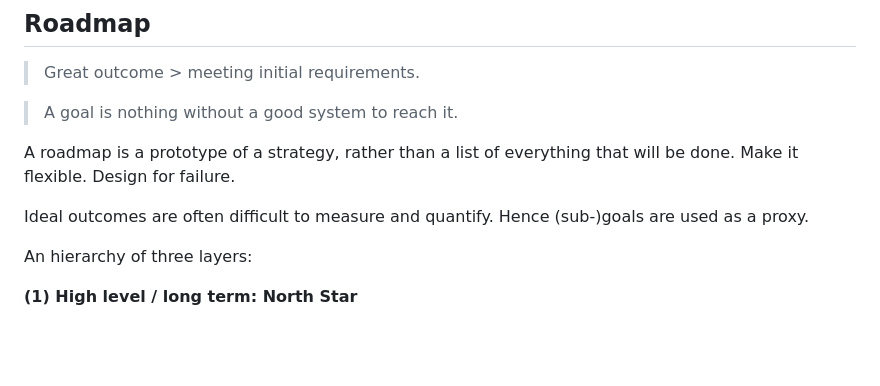
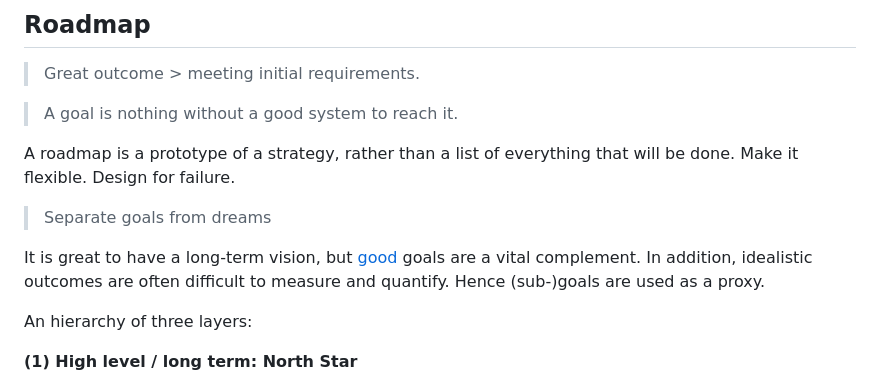
Before and after one commit to voschezang/coding-handbook, a Markdown page: goals-planning-strategy.md, the part around the change printed below. GitHub-like rendering; blank space fills up the shorter version.

```diff
--- a/goals-planning-strategy.md
+++ b/goals-planning-strategy.md
@@ -36,9 +34,9 @@ Note that these can be chosen for an *organization* and for each *product* withi
 
 A roadmap is a prototype of a strategy, rather than a list of everything that will be done. Make it flexible. Design for failure.
 
-Ideal outcomes are often difficult to measure and quantify. Hence (sub-)goals are used as a proxy.
+> Separate goals from dreams
 
-
+It is great to have a long-term vision, but [good](https://en.wikipedia.org/wiki/SMART_criteria) goals are a vital complement. In addition, idealistic outcomes are often difficult to measure and quantify. Hence (sub-)goals are used as a proxy.
 
 An hierarchy of three layers:
 
```
Also changed, not shown: other parts of goals-planning-strategy.md (+24 -5 lines), img/roadmap.png (added).
